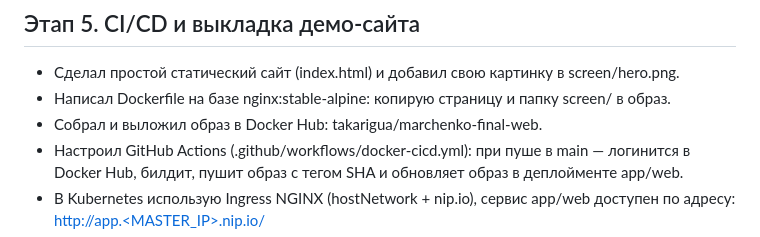
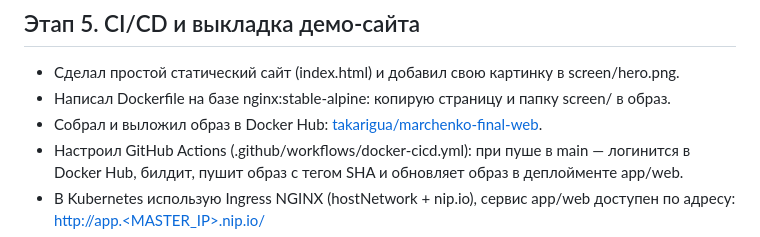
Before and after one commit to Takarigua/marchenko-final, a Markdown page: README.md, the part around the change. Drawn GitHub-style.

```diff
--- a/README.md
+++ b/README.md
@@ -214,7 +214,7 @@
 
 - Сделал простой статический сайт (index.html) и добавил свою картинку в screen/hero.png.
 - Написал Dockerfile на базе nginx:stable-alpine: копирую страницу и папку screen/ в образ.
-- Собрал и выложил образ в Docker Hub: takarigua/marchenko-final-web.
+- Собрал и выложил образ в Docker Hub: [takarigua/marchenko-final-web](https://hub.docker.com/r/takarigua/marchenko-final-web).
 - Настроил GitHub Actions (.github/workflows/docker-cicd.yml): при пуше в main — логинится в Docker Hub, билдит, пушит образ с тегом SHA и обновляет образ в деплойменте app/web.
 - В Kubernetes использую Ingress NGINX (hostNetwork + nip.io), сервис app/web доступен по адресу: [http://app.<MASTER_IP>.nip.io/](http://app.51.250.73.216.nip.io/)
 - Проверил, что CD отрабатывает: меняю index.html → пуш в main → в Actions зелёны
```
